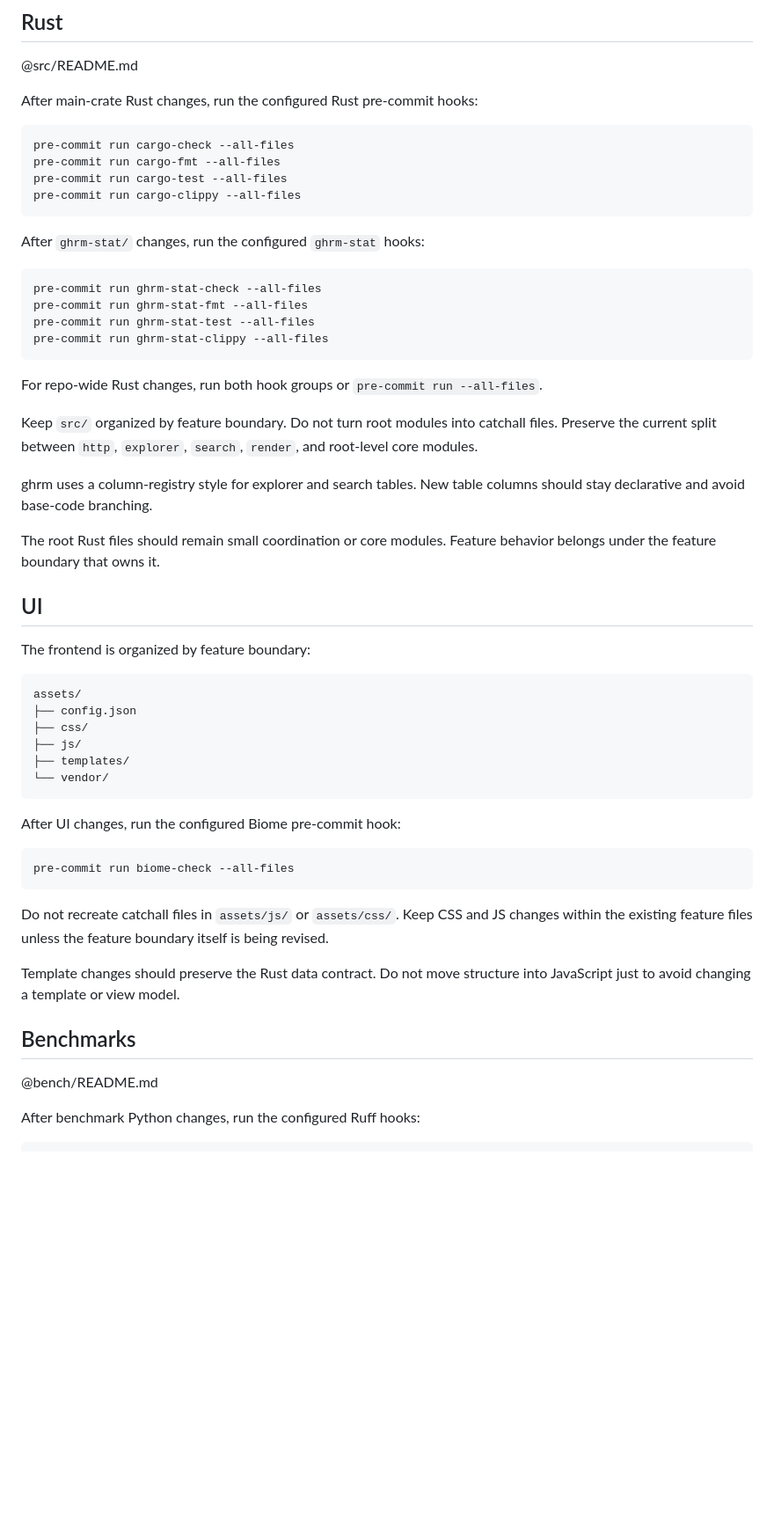
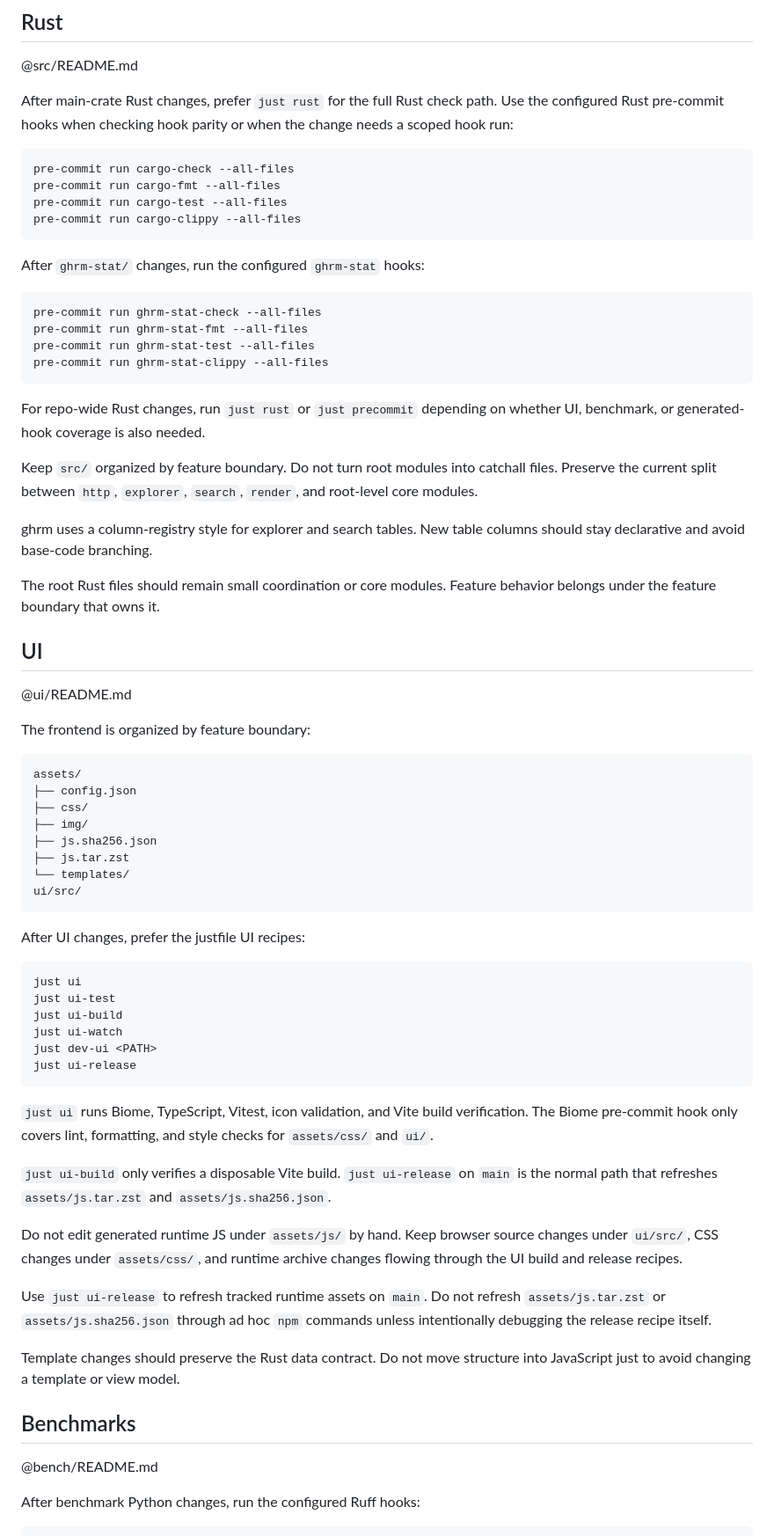
Before and after one commit to brege/ghrm, a Markdown page: CLAUDE.md, the part around one of its changes. Shown at 88% size. GitHub-like rendering; blank space fills up the shorter version.

Commit message:
docs: update README/Agent truths for Typescript,just,etc

````diff
--- a/CLAUDE.md
+++ b/CLAUDE.md
@@ -36,7 +41,9 @@ that belonged in Rust.
 
 @src/README.md
 
-After main-crate Rust changes, run the configured Rust pre-commit hooks:
+[@src/README.md]: src/README.md
+
+After main-crate Rust changes, prefer `just rust` for the full Rust check path. Use the configured Rust pre-commit hooks when checking hook parity or when the change needs a scoped hook run:
 
 ```bash
 pre-commit run cargo-check --all-files
@@ -54,7 +61,7 @@ pre-commit run ghrm-stat-test --all-files
 pre-commit run ghrm-stat-clippy --all-files
 ```
 
-For repo-wide Rust changes, run both hook groups or `pre-commit run --all-files`.
+For repo-wide Rust changes, run `just rust` or `just precommit` depending on whether UI, benchmark, or generated-hook coverage is also needed.
 
 Keep `src/` organized by feature boundary. Do not turn root modules into
 catchall files. Preserve the current split between `http`, `explorer`,
@@ -68,26 +75,42 @@ behavior belongs under the feature boundary that owns it.
 
 ## UI
 
+@ui/README.md
+
+[@ui/README.md]: ui/README.md
+
 The frontend is organized by feature boundary:
 
 ```text
 assets/
 ├── config.json
 ├── css/
-├── js/
-├── templates/
-└── vendor/
+├── img/
+├── js.sha256.json
+├── js.tar.zst
+└── templates/
+ui/src/
 ```
 
-After UI changes, run the configured Biome pre-commit hook:
+After UI changes, prefer the justfile UI recipes:
 
 ```bash
-pre-commit run biome-check --all-files
+just ui
+just ui-test
+just ui-build
+just ui-watch
+just dev-ui <PATH>
+just ui-release
 ```
 
-Do not recreate catchall files in `assets/js/` or `assets/css/`. Keep CSS and
-JS changes within the existing feature files unless the feature boundary itself
-is being revised.
+`just ui` runs Biome, TypeScript, Vitest, icon validation, and Vite build verification. The Biome pre-commit hook only covers lint, formatting, and style checks for `assets/css/` and `ui/`.
+
+`just ui-build` only verifies a disposable Vite build. `just ui-release` on `main` is the normal path that refreshes `assets/js.tar.zst` and `assets/js.sha256.json`.
+
+Do not edit generated runtime JS under `assets/js/` by hand. Keep browser
+source changes under `ui/src/`, CSS changes under `assets/css/`, and runtime archive changes flowing through the UI build and release recipes.
+
+Use `just ui-release` to refresh tracked runtime assets on `main`. Do not refresh `assets/js.tar.zst` or `assets/js.sha256.json` through ad hoc `npm` commands unless intentionally debugging the release recipe itself.
 
 Template changes should preserve the Rust data contract. Do not move structure
 into JavaScript just to avoid changing a template or view model.
````
Also changed, not shown: other parts of CLAUDE.md (+24 -3 lines), ui/README.md (added, +95 -0 lines).
